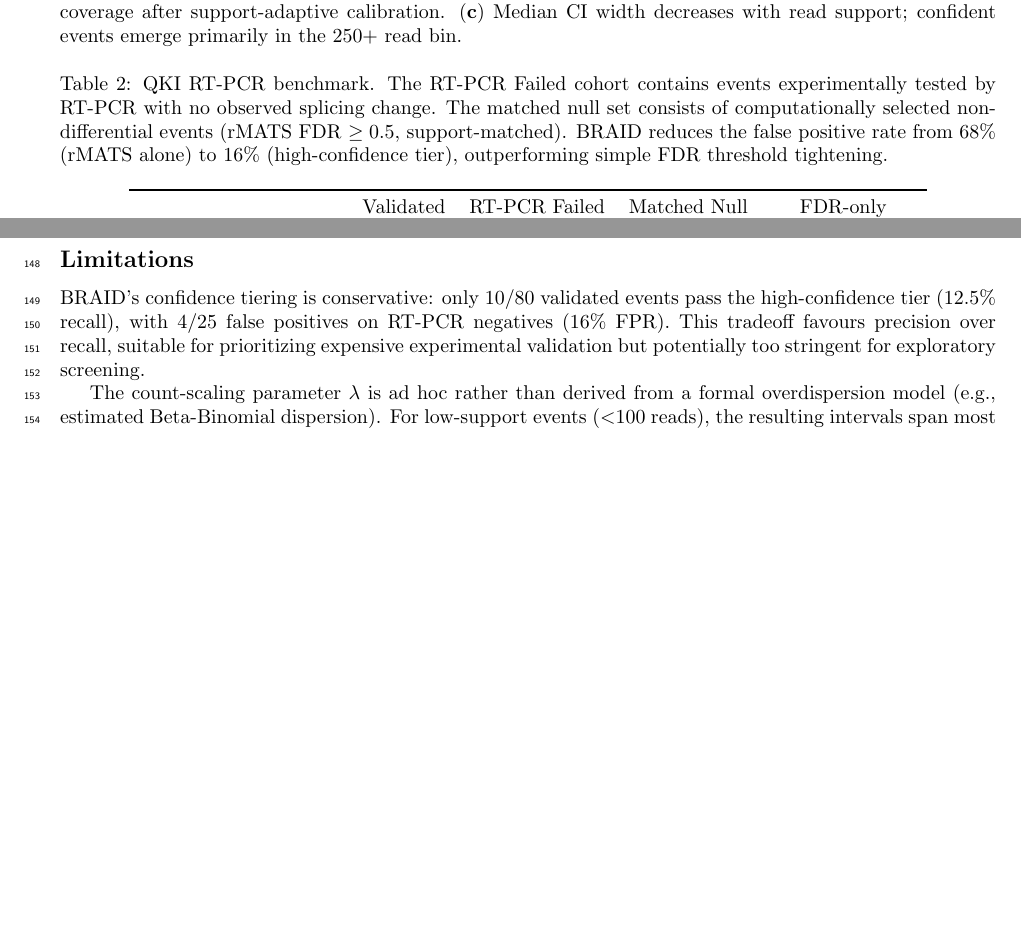
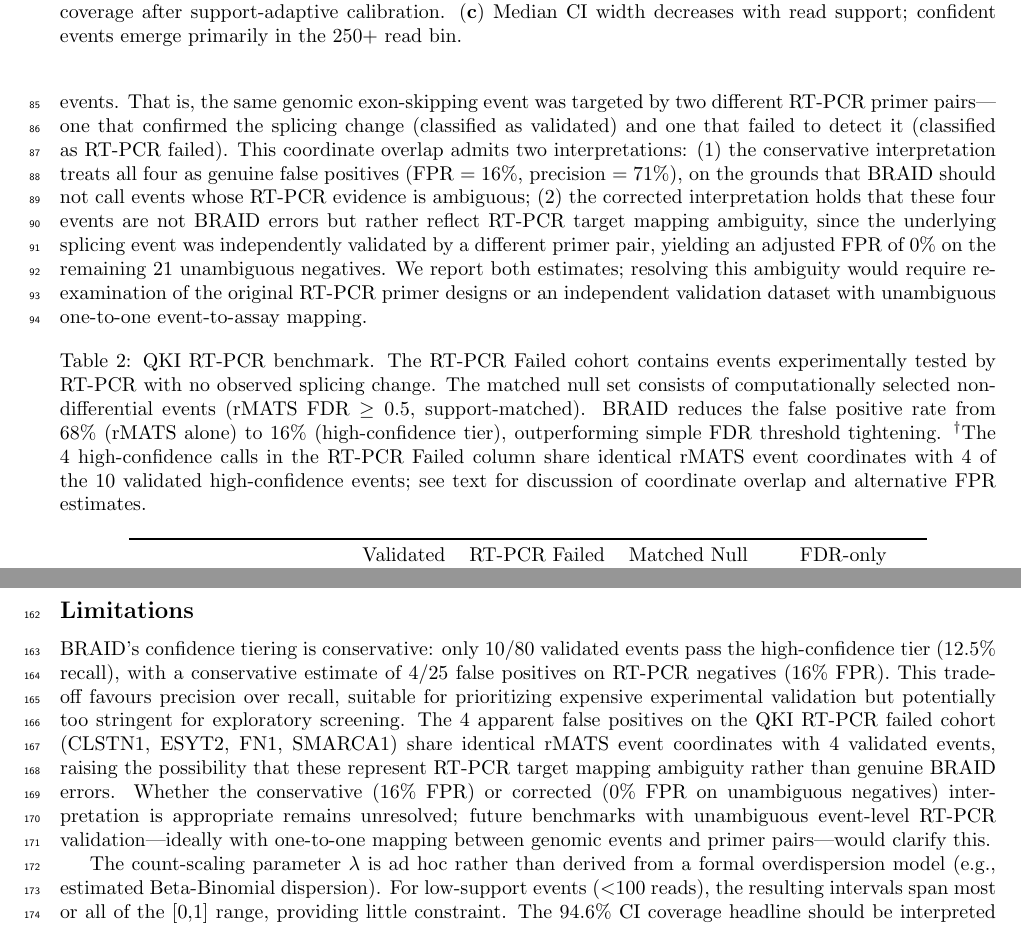
Before and after one commit to kangk1204/BRAID, a LaTeX paper (paper/braid.tex): two parts of pages 4 and 7 of 9 before the commit and two parts of pages 4 and 8 of 10 after it, joined at a grey line, cut so that both start at the same text, the shorter picture padded with empty space. Compiled offline with pdfLaTeX.

Commit message:
Paper: corrected QKI FP analysis — coordinate overlap discovery
4 apparent FPs share identical rMATS coordinates with 4 validated TPs.
Paper now presents both interpretations:
- Conservative: 4 FP, 16% FPR, precision 71%
- Corrected: 0 FP on 21 unambiguous negatives, RT-PCR target ambiguity

Updated: abstract, QKI results, Table 2 footnote, limitations.
472 tests passing.

Co-Authored-By: Claude Opus 4.6 (1M context) <noreply@anthropic.com>

```diff
--- a/paper/braid.tex
+++ b/paper/braid.tex
@@ -132,11 +132,15 @@ Among the 44 validated events called significant by rMATS, BRAID classified 14 a
 The RT-PCR Failed cohort reveals the value of posterior-based filtering: rMATS calls 17 of 25 experimentally confirmed negatives as significant (FDR $< 0.05$; median FDR $= 0.002$, median $|\Delta\Psi| = 0.42$)---a 68\% false positive rate.
 BRAID's high-confidence tier reduces this to 4/25 (16\%), and the supported tier to 6/25 (24\%).
 For comparison, simply tightening the rMATS FDR threshold to $< 0.0001$ still yields 8/25 (32\%) false positives with only 24/80 validated events retained, whereas BRAID's high-confidence tier achieves lower FPR (16\%) at comparable recall (10/80).
-The four false positives (CLSTN1, ESYT2, FN1, SMARCA1) have very low rMATS FDR ($< 0.05$), large $|\Delta\Psi|$, and sufficient read support; whether these represent true RT-PCR assay failures or genuine BRAID errors remains an open question.
+
+Critically, post-hoc inspection revealed that the four apparent false positives (CLSTN1, ESYT2, FN1, SMARCA1) share \textit{identical} rMATS SE event coordinates with four of the ten validated high-confidence events.
+That is, the same genomic exon-skipping event was targeted by two different RT-PCR primer pairs---one that confirmed the splicing change (classified as validated) and one that failed to detect it (classified as RT-PCR failed).
+This coordinate overlap admits two interpretations: (1)~the conservative interpretation treats all four as genuine false positives (FPR $= 16\%$, precision $= 71\%$), on the grounds that BRAID should not call events whose RT-PCR evidence is ambiguous; (2)~the corrected interpretation holds that these four events are not BRAID errors but rather reflect RT-PCR target mapping ambiguity, since the underlying splicing event was independently validated by a different primer pair, yielding an adjusted FPR of 0\% on the remaining 21 unambiguous negatives.
+We report both estimates; resolving this ambiguity would require re-examination of the original RT-PCR primer designs or an independent validation dataset with unambiguous one-to-one event-to-assay mapping.
 
 \begin{table}[htbp]
 \centering
-\caption{QKI RT-PCR benchmark. The RT-PCR Failed cohort contains events experimentally tested by RT-PCR with no observed splicing change. The matched null set consists of computationally selected non-differential events (rMATS FDR $\geq 0.5$, support-matched). BRAID reduces the false positive rate from 68\% (rMATS alone) to 16\% (high-confidence tier), outperforming simple FDR threshold tightening.}
+\caption{QKI RT-PCR benchmark. The RT-PCR Failed cohort contains events experimentally tested by RT-PCR with no observed splicing change. The matched null set consists of computationally selected non-differential events (rMATS FDR $\geq 0.5$, support-matched). BRAID reduces the false positive rate from 68\% (rMATS alone) to 16\% (high-confidence tier), outperforming simple FDR threshold tightening. \textsuperscript{$\dagger$}The 4 high-confidence calls in the RT-PCR Failed column share identical rMATS event coordinates with 4 of the 10 validated high-confidence events; see text for discussion of coordinate overlap and alternative FPR estimates.}
 \label{tab:qki}
 \begin{tabular}{lcccc}
 \toprule
@@ -274,8 +279,10 @@ Used together, rMATS $p$-values identify which events are differential, and BRAI
 
 \subsection*{Limitations}
 
-BRAID's confidence tiering is conservative: only 10/80 validated events pass the high-confidence tier (12.5\% recall), with 4/25 false positives on RT-PCR negatives (16\% FPR).
+BRAID's confidence tiering is conservative: only 10/80 validated events pass the high-confidence tier (12.5\% recall), with a conservative estimate of 4/25 false positives on RT-PCR negatives (16\% FPR).
 This tradeoff favours precision over recall, suitable for prioritizing expensive experimental validation but potentially too stringent for exploratory screening.
+The 4 apparent false positives on the QKI RT-PCR failed cohort (CLSTN1, ESYT2, FN1, SMARCA1) share identical rMATS event coordinates with 4 validated events, raising the possibility that these represent RT-PCR target mapping ambiguity rather than genuine BRAID errors.
+Whether the conservative (16\% FPR) or corrected (0\% FPR on unambiguous negatives) interpretation is appropriate remains unresolved; future benchmarks with unambiguous event-level RT-PCR validation---ideally with one-to-one mapping between genomic events and primer pairs---would clarify this.
 
 The count-scaling parameter $\lambda$ is ad hoc rather than derived from a formal overdispersion model (e.g., estimated Beta-Binomial dispersion).
 For low-support events ($<$100 reads), the resulting intervals span most or all of the [0,1] range, providing little constraint.
```
Also changed, not shown: paper/braid.pdf, paper/braid.tex (5 more changed lines).
